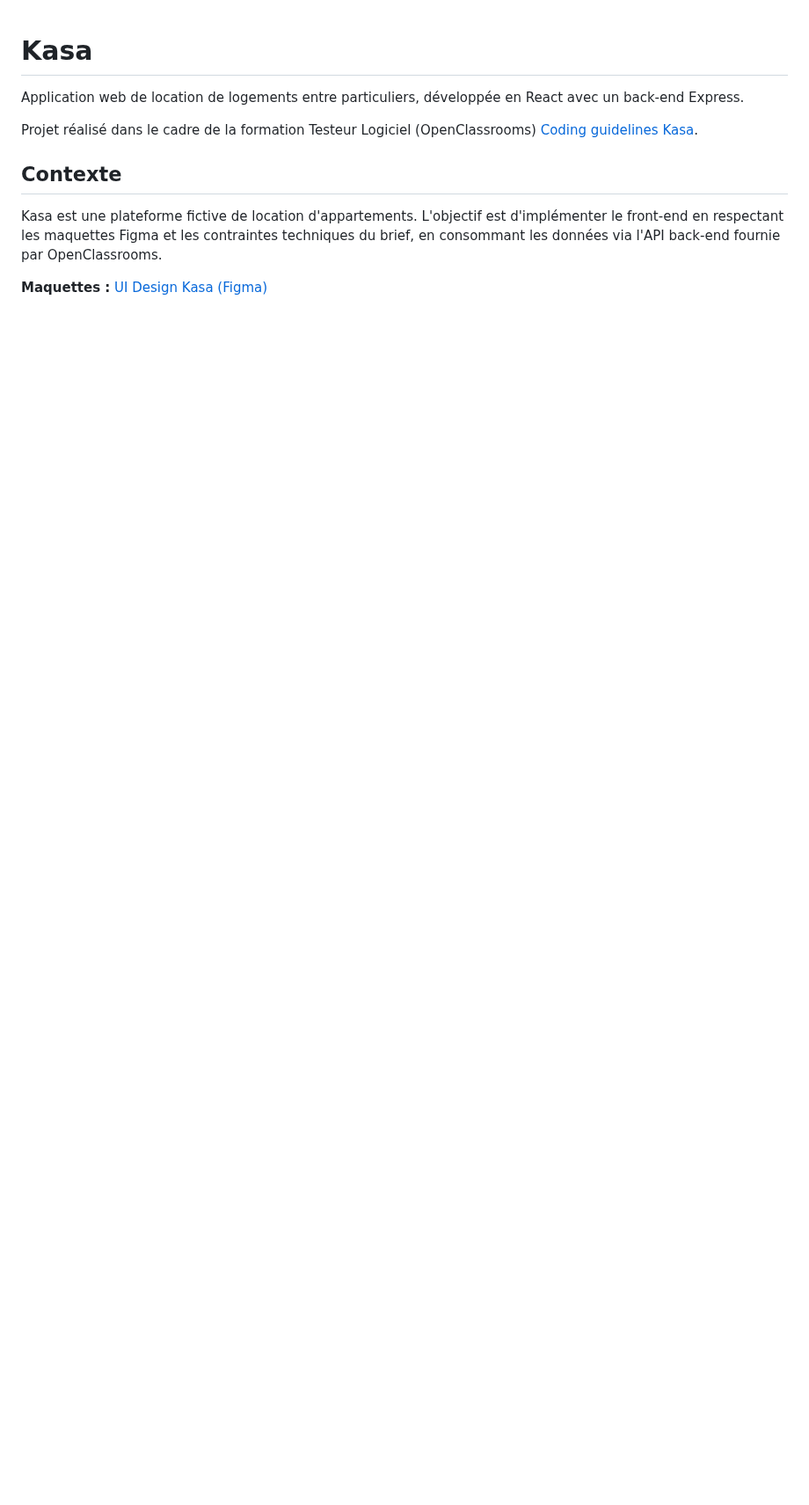
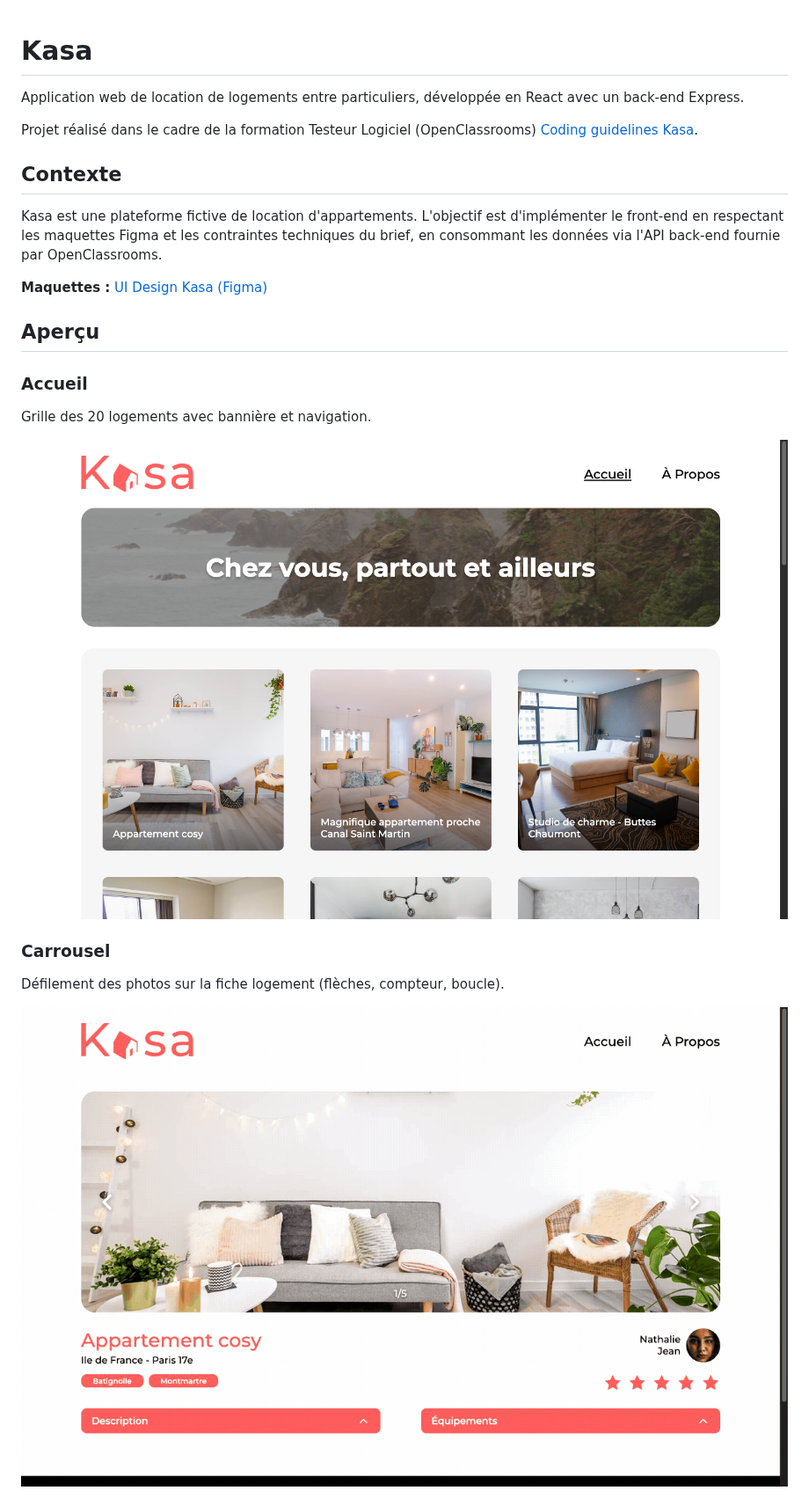
Before and after one commit to Gaetan-PRUVOT-SQS/Kasa, a Markdown page: README.md, the part around one of its changes. Shown at 88% size. Rendered like a GitHub page; pictures changed too: docs/screenshots/accueil.png (added), docs/screenshots/carrousel.gif (added); blank space fills up the shorter version.

Commit message:
docs: ajouter screenshots et GIFs dans le README
Capture des pages accueil, 404, carrousel et collapse pour illustrer
l'application dans la section Aperçu.

```diff
--- a/README.md
+++ b/README.md
@@ -9,3 +9,18 @@ Projet réalisé dans le cadre de la formation Testeur Logiciel (OpenClassrooms)
 Kasa est une plateforme fictive de location d'appartements. L'objectif est d'implémenter le front-end en respectant les maquettes Figma et les contraintes techniques du brief, en consommant les données via l'API back-end fournie par OpenClassrooms.
 
 **Maquettes :** [UI Design Kasa (Figma)](https://www.figma.com/file/bAnXDNqRKCRRP8mY2gcb5p/UI-Design-Kasa-FR?node-id=4%3A1)
+
+## Aperçu
+
+### Accueil
+
+Grille des 20 logements avec bannière et navigation.
+
+![Page d'accueil — grille des logements](docs/screenshots/accueil.png)
+
+### Carrousel
+
+Défilement des photos sur la fiche logement (flèches, compteur, boucle).
+
+![Carrousel en action](docs/screenshots/carrousel.gif)
+
```
Also changed, not shown: other parts of README.md (+11 -0 lines), docs/screenshots/404.png (added), docs/screenshots/collapse.gif (added).
